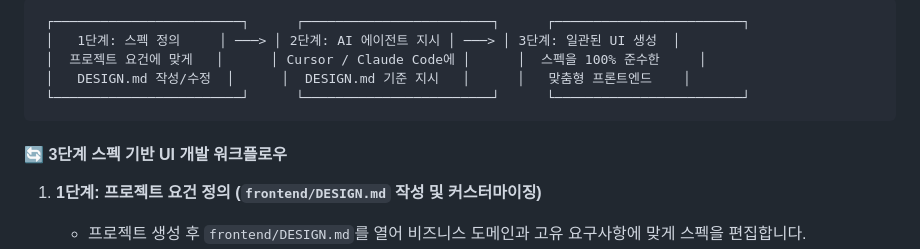
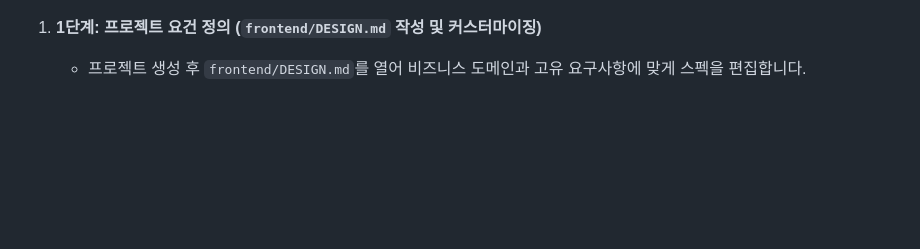
Before and after one commit to bulgemi/AgentForge, a Markdown page: README.md, the part around one of its changes. GitHub-like rendering; blank space fills up the shorter version.

Commit message:
docs: replace ASCII workflow diagram with mermaid flowchart in README

````diff
--- a/README.md
+++ b/README.md
@@ -121,12 +126,4 @@ AgentForge는 **"프로젝트 고유의 요구사항에 맞추어 UI 명세를
 ```
- ┌────────────────────────┐      ┌────────────────────────┐      ┌────────────────────────┐
- │   1단계: 스펙 정의     │ ───> │ 2단계: AI 에이전트 지시 │ ───> │ 3단계: 일관된 UI 생성  │
- │  프로젝트 요건에 맞게   │      │ Cursor / Claude Code에 │      │  스펙을 100% 준수한     │
- │   DESIGN.md 작성/수정  │      │  DESIGN.md 기준 지시   │      │   맞춤형 프론트엔드    │
- └────────────────────────┘      └────────────────────────┘      └────────────────────────┘
-```
-
-#### 🔄 3단계 스펙 기반 UI 개발 워크플로우
 
 1. **1단계: 프로젝트 요건 정의 (`frontend/DESIGN.md` 작성 및 커스터마이징)**
    - 프로젝트 생성 후 `frontend/DESIGN.md`를 열어 비즈니스 도메인과 고유 요구사항에 맞게 스펙을 편집합니다.
````
Also changed, not shown: other parts of README.md (+5 -0 lines).
